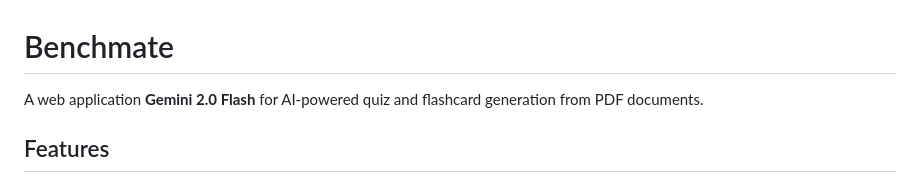
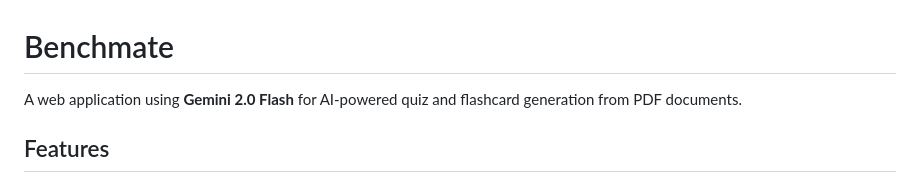
Before and after one commit to Prashant2029/BenchMate, a Markdown page: README.md, the part around the change. Rendered like a GitHub page.

```diff
--- a/README.md
+++ b/README.md
@@ -1,6 +1,6 @@
 # Benchmate
 
-A web application **Gemini 2.0 Flash** for AI-powered quiz and flashcard generation from PDF documents.
+A web application using **Gemini 2.0 Flash** for AI-powered quiz and flashcard generation from PDF documents.
 
 ## Features
 
```
